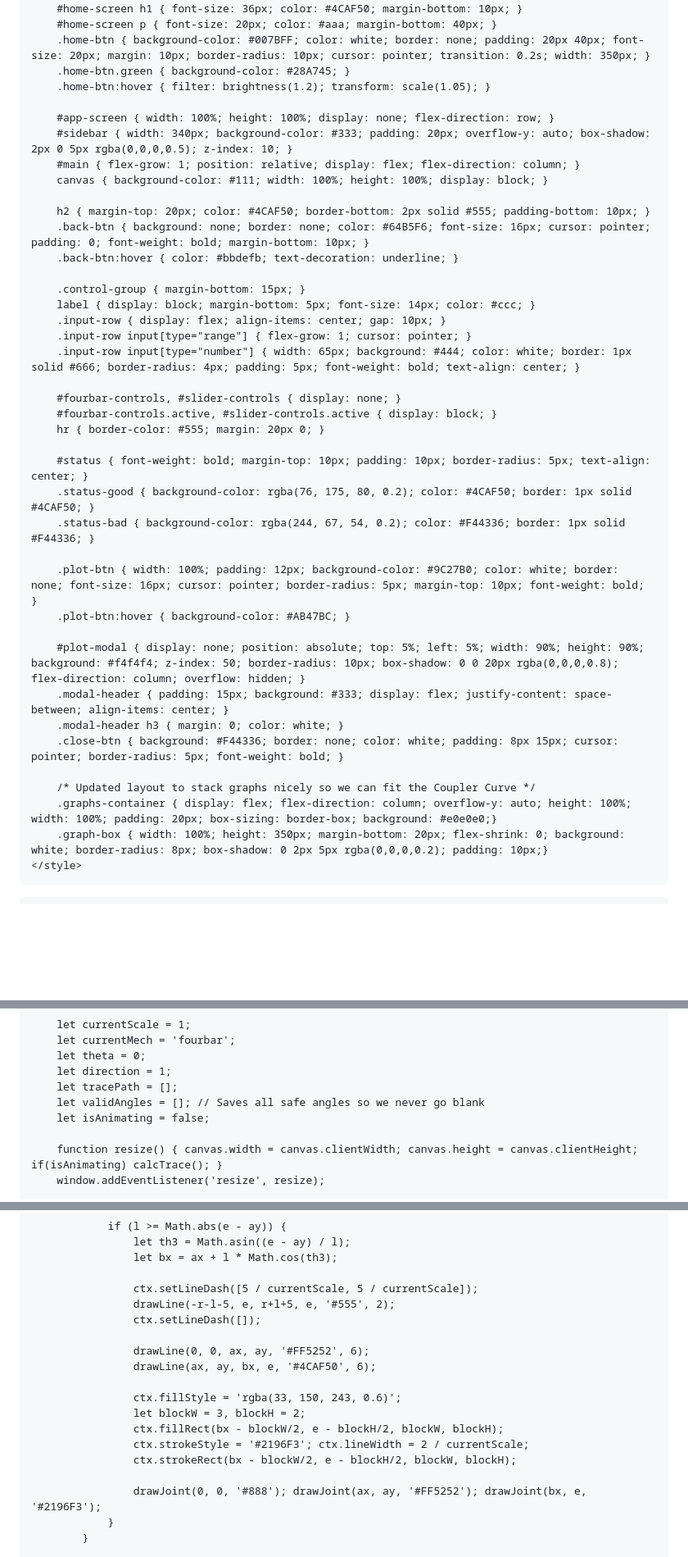
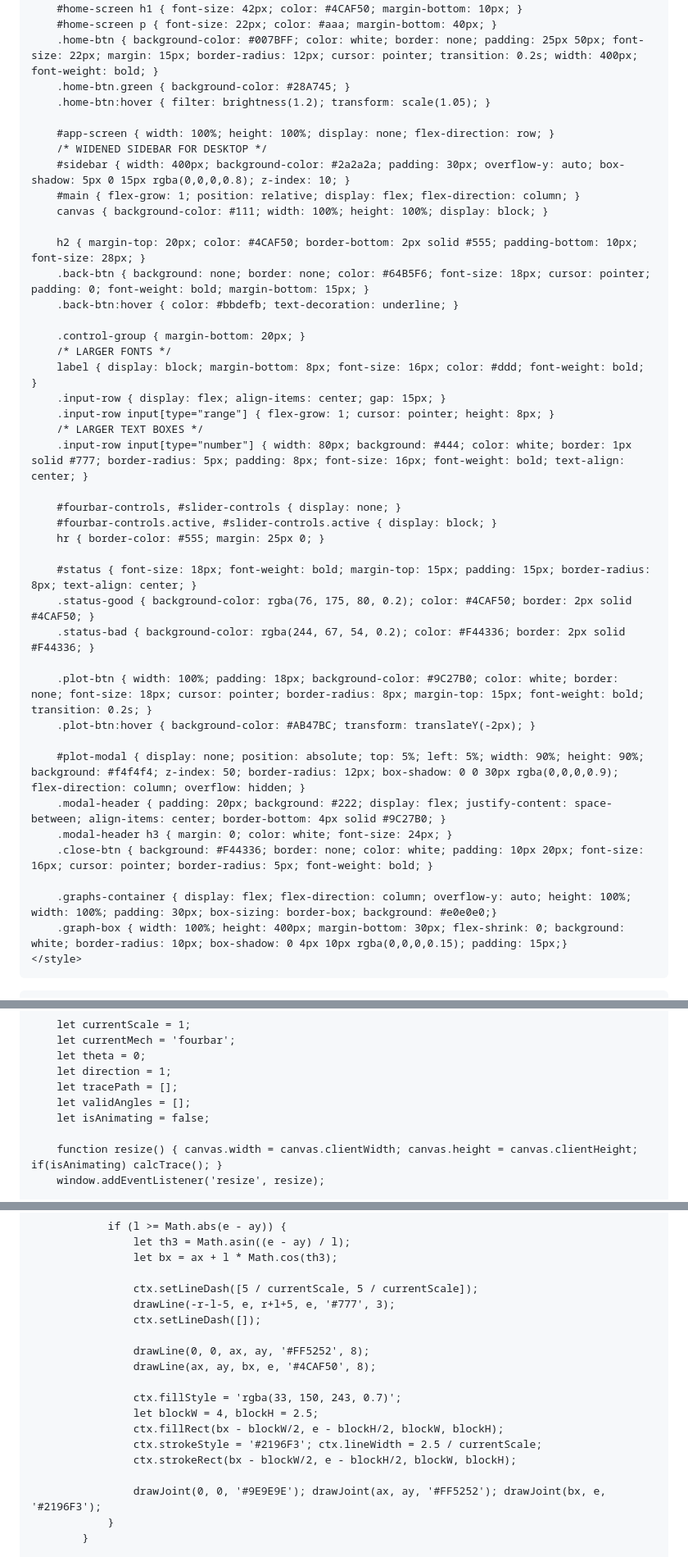
Before and after one commit to me24btech11024-boop/kinematicsWebApp, a Markdown page: README.md, 3 parts joined by grey strips. Shown at 82% size. Drawn GitHub-style; blank space fills up the shorter version.

```diff
--- a/README.md
+++ b/README.md
@@ -6,49 +6,51 @@
     <title>Universal Kinematics Dashboard</title>
     <script src="https://cdn.plot.ly/plotly-latest.min.js"></script>
     <style>
-        body { font-family: Arial, sans-serif; margin: 0; display: flex; height: 100vh; overflow: hidden; background-color: #222; color: #fff; }
+        body { font-family: 'Segoe UI', Arial, sans-serif; margin: 0; display: flex; height: 100vh; overflow: hidden; background-color: #222; color: #fff; }
 
         #home-screen { width: 100%; height: 100%; display: flex; flex-direction: column; justify-content: center; align-items: center; background-color: #1a1a1a; position: absolute; top: 0; left: 0; z-index: 100; transition: 0.3s; }
-        #home-screen h1 { font-size: 36px; color: #4CAF50; margin-bottom: 10px; }
-        #home-screen p { font-size: 20px; color: #aaa; margin-bottom: 40px; }
-        .home-btn { background-color: #007BFF; color: white; border: none; padding: 20px 40px; font-size: 20px; margin: 10px; border-radius: 10px; cursor: pointer; transition: 0.2s; width: 350px; }
+        #home-screen h1 { font-size: 42px; color: #4CAF50; margin-bottom: 10px; }
+        #home-screen p { font-size: 22px; color: #aaa; margin-bottom: 40px; }
+        .home-btn { background-color: #007BFF; color: white; border: none; padding: 25px 50px; font-size: 22px; margin: 15px; border-radius: 12px; cursor: pointer; transition: 0.2s; width: 400px; font-weight: bold; }
         .home-btn.green { background-color: #28A745; }
         .home-btn:hover { filter: brightness(1.2); transform: scale(1.05); }
 
         #app-screen { width: 100%; height: 100%; display: none; flex-direction: row; }
-        #sidebar { width: 340px; background-color: #333; padding: 20px; overflow-y: auto; box-shadow: 2px 0 5px rgba(0,0,0,0.5); z-index: 10; }
+        /* WIDENED SIDEBAR FOR DESKTOP */
+        #sidebar { width: 400px; background-color: #2a2a2a; padding: 30px; overflow-y: auto; box-shadow: 5px 0 15px rgba(0,0,0,0.8); z-index: 10; }
         #main { flex-grow: 1; position: relative; display: flex; flex-direction: column; }
         canvas { background-color: #111; width: 100%; height: 100%; display: block; }
 
-        h2 { margin-top: 20px; color: #4CAF50; border-bottom: 2px solid #555; padding-bottom: 10px; }
-        .back-btn { background: none; border: none; color: #64B5F6; font-size: 16px; cursor: pointer; padding: 0; font-weight: bold; margin-bottom: 10px; }
+        h2 { margin-top: 20px; color: #4CAF50; border-bottom: 2px solid #555; padding-bottom: 10px; font-size: 28px; }
+        .back-btn { background: none; border: none; color: #64B5F6; font-size: 18px; cursor: pointer; padding: 0; font-weight: bold; margin-bottom: 15px; }
         .back-btn:hover { color: #bbdefb; text-decoration: underline; }
 
-        .control-group { margin-bottom: 15px; }
-        label { display: block; margin-bottom: 5px; font-size: 14px; color: #ccc; }
-        .input-row { display: flex; align-items: center; gap: 10px; }
-        .input-row input[type="range"] { flex-grow: 1; cursor: pointer; }
-        .input-row input[type="number"] { width: 65px; background: #444; color: white; border: 1px solid #666; border-radius: 4px; padding: 5px; font-weight: bold; text-align: center; }
+        .control-group { margin-bottom: 20px; }
+        /* LARGER FONTS */
+        label { display: block; margin-bottom: 8px; font-size: 16px; color: #ddd; font-weight: bold; }
+        .input-row { display: flex; align-items: center; gap: 15px; }
+        .input-row input[type="range"] { flex-grow: 1; cursor: pointer; height: 8px; }
+        /* LARGER TEXT BOXES */
+        .input-row input[type="number"] { width: 80px; background: #444; color: white; border: 1px solid #777; border-radius: 5px; padding: 8px; font-size: 16px; font-weight: bold; text-align: center; }
 
         #fourbar-controls, #slider-controls { display: none; }
         #fourbar-controls.active, #slider-controls.active { display: block; }
-        hr { border-color: #555; margin: 20px 0; }
+        hr { border-color: #555; margin: 25px 0; }
 
-        #status { font-weight: bold; margin-top: 10px; padding: 10px; border-radius: 5px; text-align: center; }
-        .status-good { background-color: rgba(76, 175, 80, 0.2); color: #4CAF50; border: 1px solid #4CAF50; }
-        .status-bad { background-color: rgba(244, 67, 54, 0.2); color: #F44336; border: 1px solid #F44336; }
+        #status { font-size: 18px; font-weight: bold; margin-top: 15px; padding: 15px; border-radius: 8px; text-align: center; }
+        .status-good { background-color: rgba(76, 175, 80, 0.2); color: #4CAF50; border: 2px solid #4CAF50; }
+        .status-bad { background-color: rgba(244, 67, 54, 0.2); color: #F44336; border: 2px solid #F44336; }
 
-        .plot-btn { width: 100%; padding: 12px; background-color: #9C27B0; color: white; border: none; font-size: 16px; cursor: pointer; border-radius: 5px; margin-top: 10px; font-weight: bold; }
-        .plot-btn:hover { background-color: #AB47BC; }
+        .plot-btn { width: 100%; padding: 18px; background-color: #9C27B0; color: white; border: none; font-size: 18px; cursor: pointer; border-radius: 8px; margin-top: 15px; font-weight: bold; transition: 0.2s; }
+        .plot-btn:hover { background-color: #AB47BC; transform: translateY(-2px); }
 
-        #plot-modal { display: none; position: absolute; top: 5%; left: 5%; width: 90%; height: 90%; background: #f4f4f4; z-index: 50; border-radius: 10px; box-shadow: 0 0 20px rgba(0,0,0,0.8); flex-direction: column; overflow: hidden; }
-        .modal-header { padding: 15px; background: #333; display: flex; justify-content: space-between; align-items: center; }
-        .modal-header h3 { margin: 0; color: white; }
-        .close-btn { background: #F44336; border: none; color: white; padding: 8px 15px; cursor: pointer; border-radius: 5px; font-weight: bold; }
+        #plot-modal { display: none; position: absolute; top: 5%; left: 5%; width: 90%; height: 90%; background: #f4f4f4; z-index: 50; border-radius: 12px; box-shadow: 0 0 30px rgba(0,0,0,0.9); flex-direction: column; overflow: hidden; }
+        .modal-header { padding: 20px; background: #222; display: flex; justify-content: space-between; align-items: center; border-bottom: 4px solid #9C27B0; }
+        .modal-header h3 { margin: 0; color: white; font-size: 24px; }
+        .close-btn { background: #F44336; border: none; color: white; padding: 10px 20px; font-size: 16px; cursor: pointer; border-radius: 5px; font-weight: bold; }
 
-        /* Updated layout to stack graphs nicely so we can fit the Coupler Curve */
-        .graphs-container { display: flex; flex-direction: column; overflow-y: auto; height: 100%; width: 100%; padding: 20px; box-sizing: border-box; background: #e0e0e0;}
-        .graph-box { width: 100%; height: 350px; margin-bottom: 20px; flex-shrink: 0; background: white; border-radius: 8px; box-shadow: 0 2px 5px rgba(0,0,0,0.2); padding: 10px;}
+        .graphs-container { display: flex; flex-direction: column; overflow-y: auto; height: 100%; width: 100%; padding: 30px; box-sizing: border-box; background: #e0e0e0;}
+        .graph-box { width: 100%; height: 400px; margin-bottom: 30px; flex-shrink: 0; background: white; border-radius: 10px; box-shadow: 0 4px 10px rgba(0,0,0,0.15); padding: 15px;}
     </style>
 </head>
 <body>
@@ -121,7 +131,7 @@
         let theta = 0;
         let direction = 1;
         let tracePath = [];
-        let validAngles = []; // Saves all safe angles so we never go blank
+        let validAngles = [];
         let isAnimating = false;
 
         function resize() { canvas.width = canvas.clientWidth; canvas.height = canvas.clientHeight; if(isAnimating) calcTrace(); }
@@ -443,19 +450,19 @@
                     let bx = ax + l * Math.cos(th3);
 
                     ctx.setLineDash([5 / currentScale, 5 / currentScale]);
-                    drawLine(-r-l-5, e, r+l+5, e, '#555', 2);
+                    drawLine(-r-l-5, e, r+l+5, e, '#777', 3);
                     ctx.setLineDash([]);
 
-                    drawLine(0, 0, ax, ay, '#FF5252', 6);
-                    drawLine(ax, ay, bx, e, '#4CAF50', 6);
+                    drawLine(0, 0, ax, ay, '#FF5252', 8);
+                    drawLine(ax, ay, bx, e, '#4CAF50', 8);
 
-                    ctx.fillStyle = 'rgba(33, 150, 243, 0.6)';
-                    let blockW = 3, blockH = 2;
+                    ctx.fillStyle = 'rgba(33, 150, 243, 0.7)';
+                    let blockW = 4, blockH = 2.5;
                     ctx.fillRect(bx - blockW/2, e - blockH/2, blockW, blockH);
-                    ctx.strokeStyle = '#2196F3'; ctx.lineWidth = 2 / currentScale;
+                    ctx.strokeStyle = '#2196F3'; ctx.lineWidth = 2.5 / currentScale;
                     ctx.strokeRect(bx - blockW/2, e - blockH/2, blockW, blockH);
 
-                    drawJoint(0, 0, '#888'); drawJoint(ax, ay, '#FF5252'); drawJoint(bx, e, '#2196F3');
+                    drawJoint(0, 0, '#9E9E9E'); drawJoint(ax, ay, '#FF5252'); drawJoint(bx, e, '#2196F3');
                 }
             }
 
```
Also changed, not shown: other parts of README.md (+28 -23 lines).
